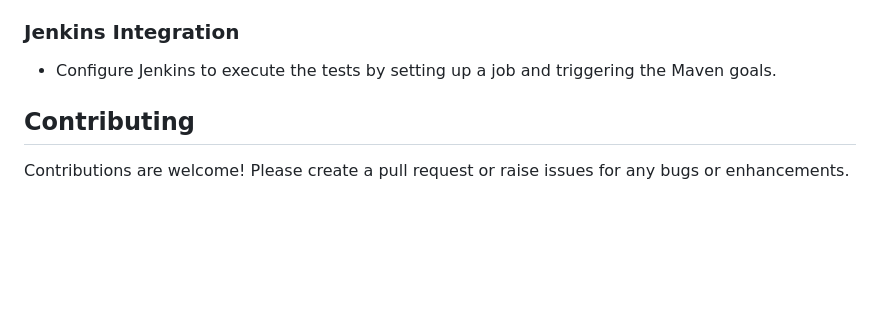
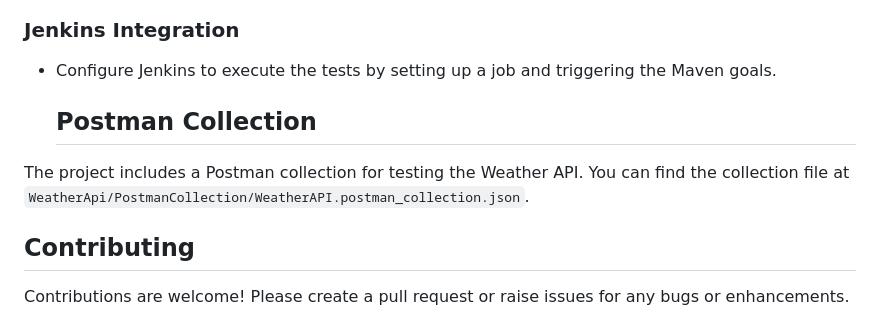
Before and after one commit to Prachi4579/WeatherAPI-Automation, a Markdown page: README.md, the part around the change. Rendered like a GitHub page; blank space fills up the shorter version.

```diff
--- a/README.md
+++ b/README.md
@@ -122,6 +122,10 @@ I have divided the project into 3 branches in accordance with framework levels.
 
 - Configure Jenkins to execute the tests by setting up a job and triggering the Maven goals.
 
+  ## Postman Collection
+
+The project includes a Postman collection for testing the Weather API. You can find the collection file at `WeatherApi/PostmanCollection/WeatherAPI.postman_collection.json`.
+
 ## Contributing
 
 Contributions are welcome! Please create a pull request or raise issues for any bugs or enhancements.
```
